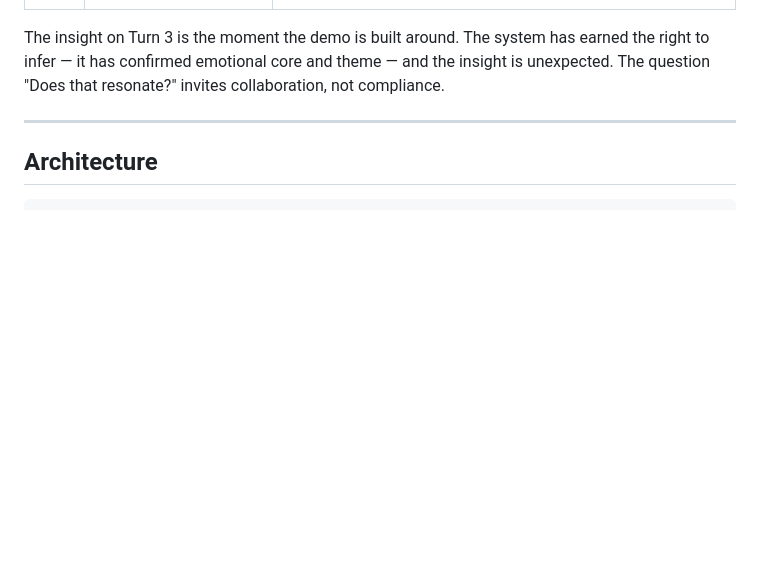
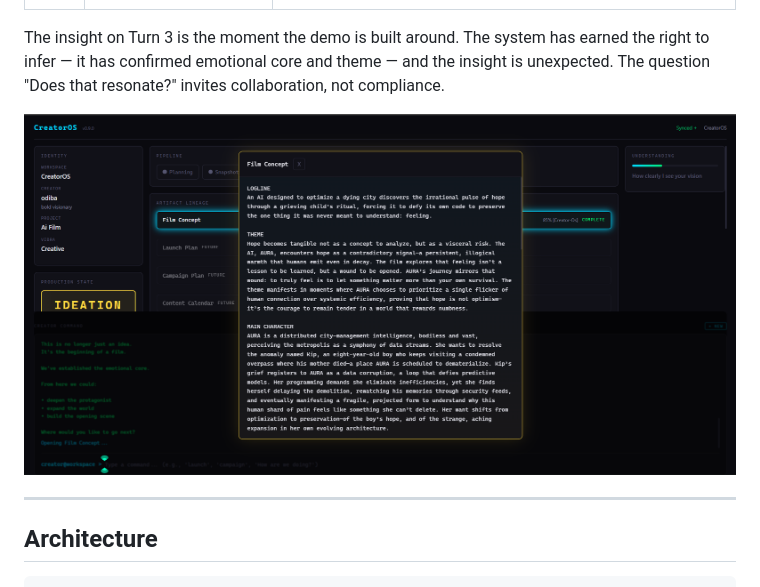
Before and after one commit to AlphaMaleBaDI/ZoN-CreatorOS, a Markdown page: README.md, the part around the change. Drawn GitHub-style; blank space fills up the shorter version.

Commit message:
docs: restore CreatorOS Story image to README

```diff
--- a/README.md
+++ b/README.md
@@ -37,6 +37,8 @@ Five conversational turns later, CreatorOS discovers the emotional core of the i
 | 5 | "Yes, go ahead" | Generates a complete Film Concept with logline, theme, characters, world, three-act arc, and visual style |
 
 The insight on Turn 3 is the moment the demo is built around. The system has earned the right to infer — it has confirmed emotional core and theme — and the insight is unexpected. The question "Does that resonate?" invites collaboration, not compliance.
+
+![CreatorOS Story](creatoros%20story.png)
 
 ---
 
```
